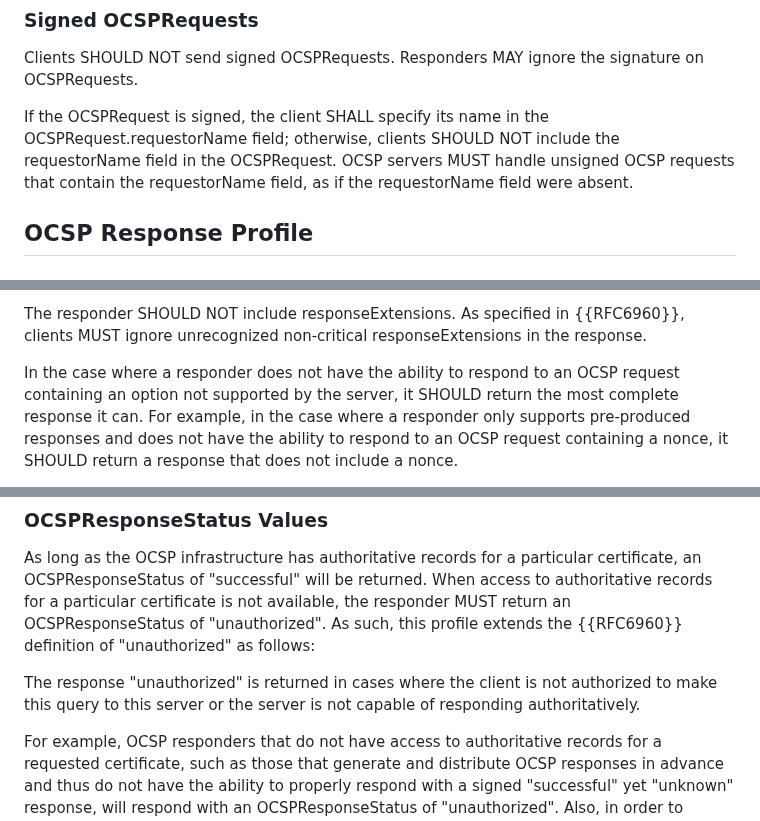
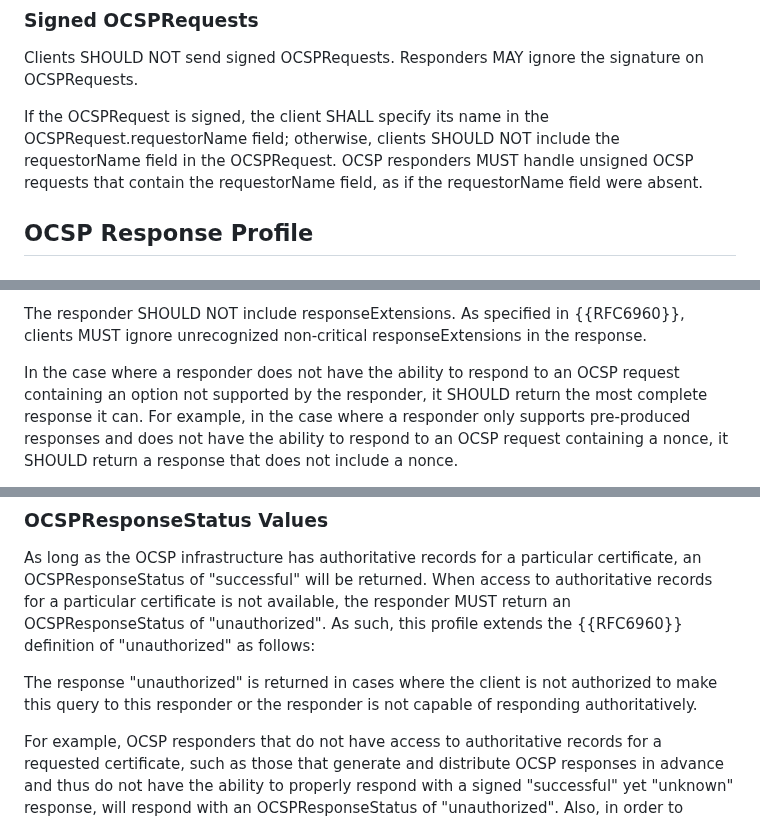
Before and after one commit to lamps-wg/RFC5019bis, a Markdown page: draft-ietf-lamps-rfc5019bis.md, 3 parts joined by grey strips. GitHub-like rendering.

```diff
--- a/draft-ietf-lamps-rfc5019bis.md
+++ b/draft-ietf-lamps-rfc5019bis.md
@@ -199,7 +198,7 @@ the signature on OCSPRequests.
 
 If the OCSPRequest is signed, the client SHALL specify its name in
 the OCSPRequest.requestorName field; otherwise, clients SHOULD NOT
-include the requestorName field in the OCSPRequest. OCSP servers
+include the requestorName field in the OCSPRequest. OCSP responders
 MUST handle unsigned OCSP requests that contain the
 requestorName field, as if the requestorName field were absent.
 
@@ -270,7 +269,7 @@ The responder SHOULD NOT include responseExtensions. As specified in
 responseExtensions in the response.
 
 In the case where a responder does not have the ability to respond to
-an OCSP request containing an option not supported by the server, it
+an OCSP request containing an option not supported by the responder, it
 SHOULD return the most complete response it can. For example, in the
 case where a responder only supports pre-produced responses and does
 not have the ability to respond to an OCSP request containing a
@@ -327,7 +326,7 @@ OCSPResponseStatus of "unauthorized". As such, this profile extends
 the {{RFC6960}} definition of "unauthorized" as follows:
 
 The response "unauthorized" is returned in cases where the client
-is not authorized to make this query to this server or the server
+is not authorized to make this query to this responder or the responder
 is not capable of responding authoritatively.
 
 For example, OCSP responders that do not have access to authoritative
```
Also changed, not shown: other parts of draft-ietf-lamps-rfc5019bis.md (+8 -9 lines).
